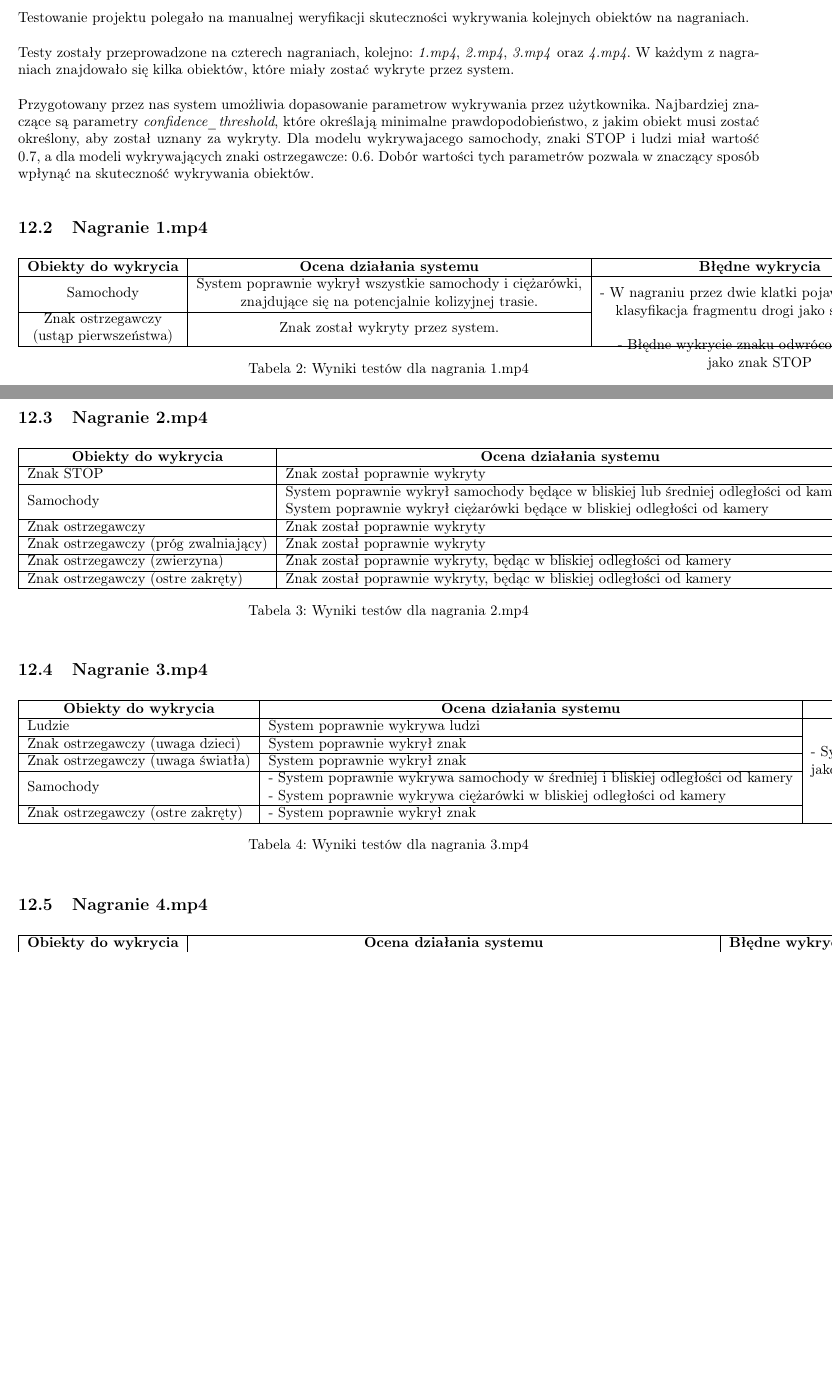
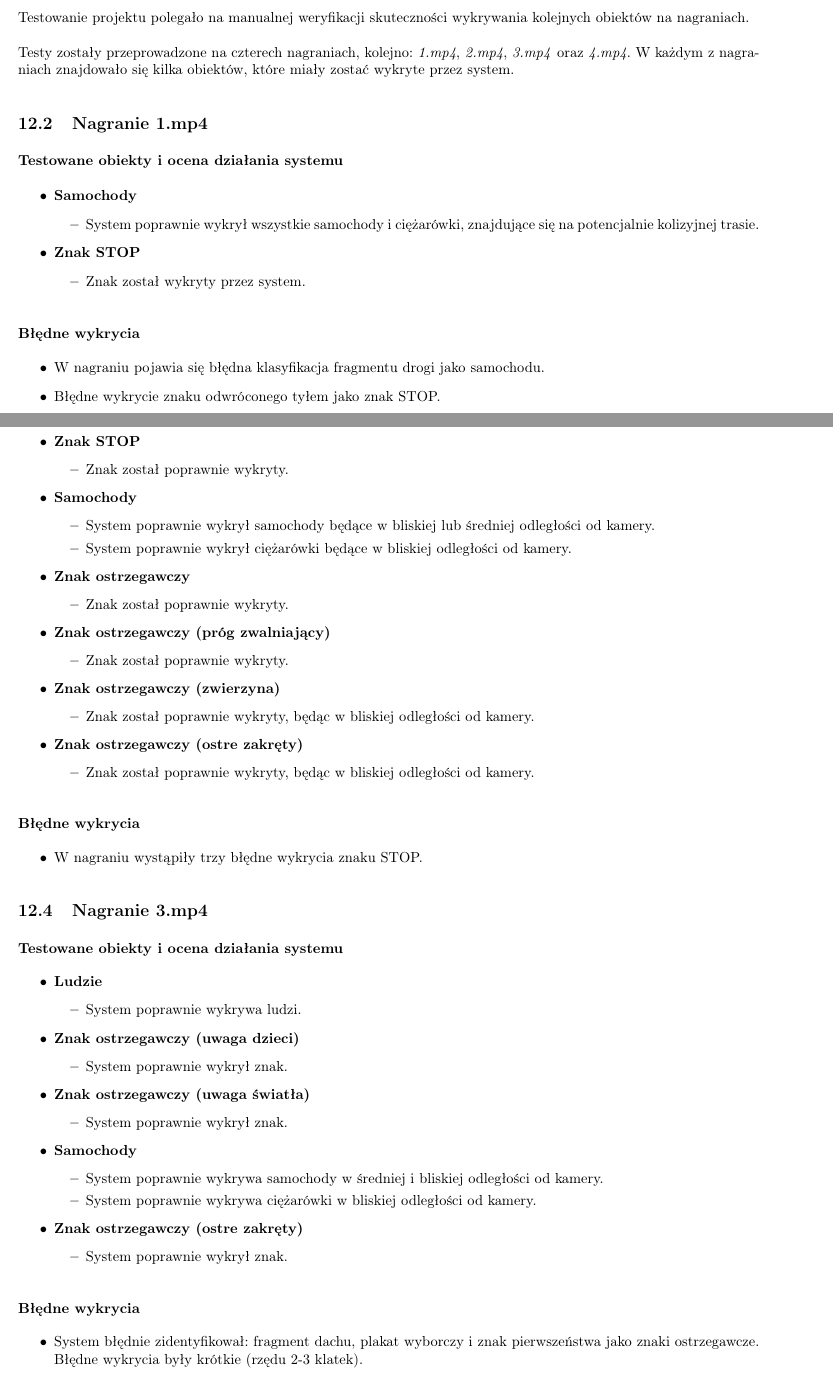
Before and after one commit to CenturionTheMan/ProjectRiPO, a LaTeX document (Documents/Documentation/Documentation.tex, which reads Documents/Documentation/Sections2/WynikiTestow.tex): two parts of pages 16 and 17 of 17 before the commit and two parts of pages 16 and 17 of 18 after it, joined at a grey line, cut so that both start at the same text, the shorter picture padded with empty space. Compiled offline with pdfLaTeX.

Commit message:
wyniki testow done

```diff
--- a/Documents/Documentation/Sections2/WynikiTestow.tex
+++ b/Documents/Documentation/Sections2/WynikiTestow.tex
@@ -6,57 +6,99 @@ Testy zostały przeprowadzone na czterech nagraniach, kolejno: \textit{1.mp4}, \
 oraz \textit{4.mp4}.
 W każdym z nagraniach znajdowało się kilka obiektów, które miały zostać wykryte przez system.
 
-Przygotowany przez nas system umożliwia dopasowanie parametrow wykrywania przez użytkownika. Najbardziej
-znaczące są parametry \textit{confidence\_threshold}, które określają minimalne prawdopodobieństwo, z jakim
-obiekt musi zostać określony, aby został uznany za wykryty. Dla modelu wykrywajacego samochody, znaki STOP i
-ludzi miał wartość 0.7, a dla modeli wykrywających znaki ostrzegawcze: 0.6. Dobór wartości tych parametrów
-pozwala w znaczący sposób wpłynąć na skuteczność wykrywania obiektów.
+% TODO - uncomment if implemented in settings
+% Przygotowany przez nas system umożliwia dopasowanie parametrow wykrywania przez użytkownika. Najbardziej
+% znaczące są parametry \textit{confidence\_threshold}, które określają minimalne prawdopodobieństwo, z jakim
+% obiekt musi zostać określony, aby został uznany za wykryty. Dla modelu wykrywajacego samochody, znaki STOP i
+% ludzi miał wartość 0.7, a dla modeli wykrywających znaki ostrzegawcze: 0.6. Dobór wartości tych parametrów
+% pozwala w znaczący sposób wpłynąć na skuteczność wykrywania obiektów.
 
 \subsection{Nagranie 1.mp4}
 
-\begin{table}[H]
-    \centering
-    \begin{tabular}{|c|c|c|}
-        \hline
-        \textbf{Obiekty do wykrycia}                                                       & \textbf{Ocena działania systemu}                                                                                                                       & \textbf{Błędne wykrycia}                                                                                                                                                                                                    \\ \hline
-        Samochody                                                                          & \begin{tabular}[c]{@{}c@{}}System poprawnie wykrył wszystkie samochody i ciężarówki, \\ znajdujące się na potencjalnie kolizyjnej trasie.\end{tabular} & \multirow{2}{*}{\begin{tabular}[c]{@{}c@{}}- W nagraniu przez dwie klatki pojawia się błędna \\ klasyfikacja fragmentu drogi jako samochodu.\\ \\ - Błędne wykrycie znaku odwróconego tyłem \\ jako znak STOP\end{tabular}} \\ \cline{1-2}
-        \begin{tabular}[c]{@{}c@{}}Znak ostrzegawczy \\ (ustąp pierwszeństwa)\end{tabular} & Znak został wykryty przez system.                                                                                                                      &                                                                                                                                                                                                                             \\ \hline
-    \end{tabular}
-    \caption{Wyniki testów dla nagrania 1.mp4}
-    % \label{tab:}
-\end{table}
+\subsubsection*{Testowane obiekty i ocena działania systemu}
+\begin{itemize}
+    \item \textbf{Samochody}
+          \begin{itemize}
+              \item System poprawnie wykrył wszystkie samochody i ciężarówki, znajdujące się na potencjalnie kolizyjnej trasie.
+          \end{itemize}
+    \item \textbf{Znak STOP}
+          \begin{itemize}
+              \item Znak został wykryty przez system.
+          \end{itemize}
+\end{itemize}
+
+\subsubsection*{Błędne wykrycia}
+\begin{itemize}
+    \item W nagraniu pojawia się błędna klasyfikacja fragmentu drogi jako samochodu.
+    \item Błędne wykrycie znaku odwróconego tyłem jako znak STOP.
+\end{itemize}
+
 
 \subsection{Nagranie 2.mp4}
-\begin{table}[H]
-    \centering
-    \begin{tabular}{|l|l|l|}
-        \hline
-        \multicolumn{1}{|c|}{\textbf{Obiekty do wykrycia}} & \multicolumn{1}{c|}{\textbf{Ocena działania systemu}}                                                                                                                                                      & \multicolumn{1}{c|}{\textbf{Błędne wykrycia}}                           \\ \hline
-        Znak STOP                                          & Znak został poprawnie wykryty                                                                                                                                                                              & \multirow{6}{*}{- W nagraniu wystąpiły trzy błędne wykrycia znaku STOP} \\ \cline{1-2}
-        Samochody                                          & \begin{tabular}[c]{@{}l@{}}System poprawnie wykrył samochody będące w bliskiej lub średniej odległości od kamery.\\ System poprawnie wykrył ciężarówki będące w bliskiej odległości od kamery\end{tabular} &                                                                         \\ \cline{1-2}
-        Znak ostrzegawczy                                  & Znak został poprawnie wykryty                                                                                                                                                                              &                                                                         \\ \cline{1-2}
-        Znak ostrzegawczy (próg zwalniający)               & Znak został poprawnie wykryty                                                                                                                                                                              &                                                                         \\ \cline{1-2}
-        Znak ostrzegawczy (zwierzyna)                      & Znak został poprawnie wykryty, będąc w bliskiej odległości od kamery                                                                                                                                       &                                                                         \\ \cline{1-2}
-        Znak ostrzegawczy (ostre zakręty)                  & Znak został poprawnie wykryty, będąc w bliskiej odległości od kamery                                                                                                                                       &                                                                         \\ \hline
-    \end{tabular}
-    \caption{Wyniki testów dla nagrania 2.mp4}
-    % \label{tab:}
-\end{table}
+
+\subsubsection*{Testowane obiekty i ocena działania systemu}
+\begin{itemize}
+    \item \textbf{Znak STOP}
+          \begin{itemize}
+              \item Znak został poprawnie wykryty.
+          \end{itemize}
+    \item \textbf{Samochody}
+          \begin{itemize}
+              \item System poprawnie wykrył samochody będące w bliskiej lub średniej odległości od kamery.
+              \item System poprawnie wykrył ciężarówki będące w bliskiej odległości od kamery.
+          \end{itemize}
+    \item \textbf{Znak ostrzegawczy}
+          \begin{itemize}
+              \item Znak został poprawnie wykryty.
+          \end{itemize}
+    \item \textbf{Znak ostrzegawczy (próg zwalniający)}
+          \begin{itemize}
+              \item Znak został poprawnie wykryty.
+          \end{itemize}
+    \item \textbf{Znak ostrzegawczy (zwierzyna)}
+          \begin{itemize}
+              \item Znak został poprawnie wykryty, będąc w bliskiej odległości od kamery.
+          \end{itemize}
+    \item \textbf{Znak ostrzegawczy (ostre zakręty)}
+          \begin{itemize}
+              \item Znak został poprawnie wykryty, będąc w bliskiej odległości od kamery.
+          \end{itemize}
+\end{itemize}
+
+\subsubsection*{Błędne wykrycia}
+\begin{itemize}
+    \item W nagraniu wystąpiły trzy błędne wykrycia znaku STOP.
+\end{itemize}
 
 \subsection{Nagranie 3.mp4}
-\begin{table}[H]
-    \centering
-    \begin{tabular}{|l|l|l|}
-        \hline
-        \multicolumn{1}{|c|}{\textbf{Obiekty do wykrycia}} & \multicolumn{1}{c|}{\textbf{Ocena działania systemu}}                                                                                                                                           & \multicolumn{1}{c|}{\textbf{Błędne wykrycia}}                                                                                                                                                                               \\ \hline
-        Ludzie                                             & System poprawnie wykrywa ludzi                                                                                                                                                                  & \multirow{5}{*}{\begin{tabular}[c]{@{}l@{}}- System błędnie zidentyfikował: fragment dachu, plakat wyborczy i znak pierwszeństwa \\ jako znaki ostrzegawcze. Błędne wykrycia były krótkie (rzędu 2-3 klatek).\end{tabular}} \\ \cline{1-2}
-        Znak ostrzegawczy (uwaga dzieci)                   & System poprawnie wykrył znak                                                                                                                                                                    &                                                                                                                                                                                                                             \\ \cline{1-2}
-        Znak ostrzegawczy (uwaga światła)                  & System poprawnie wykrył znak                                                                                                                                                                    &                                                                                                                                                                                                                             \\ \cline{1-2}
-        Samochody                                          & \begin{tabular}[c]{@{}l@{}}- System poprawnie wykrywa samochody w średniej i bliskiej odległości od kamery\\ - System poprawnie wykrywa ciężarówki w bliskiej odległości od kamery\end{tabular} &                                                                                                                                                                                                                             \\ \cline{1-2}
-        Znak ostrzegawczy (ostre zakręty)                  & - System poprawnie wykrył znak                                                                                                                                                                  &                                                                                                                                                                                                                             \\ \hline
-    \end{tabular}
-    \caption{Wyniki testów dla nagrania 3.mp4}
-    % \label{tab:}
-\end{table}
+\subsubsection*{Testowane obiekty i ocena działania systemu}
+\begin{itemize}
+    \item \textbf{Ludzie}
+          \begin{itemize}
+              \item System poprawnie wykrywa ludzi.
+          \end{itemize}
+    \item \textbf{Znak ostrzegawczy (uwaga dzieci)}
+          \begin{itemize}
+              \item System poprawnie wykrył znak.
+          \end{itemize}
+    \item \textbf{Znak ostrzegawczy (uwaga światła)}
+          \begin{itemize}
+              \item System poprawnie wykrył znak.
+          \end{itemize}
+    \item \textbf{Samochody}
+          \begin{itemize}
+              \item System poprawnie wykrywa samochody w średniej i bliskiej odległości od kamery.
+              \item System poprawnie wykrywa ciężarówki w bliskiej odległości od kamery.
+          \end{itemize}
+    \item \textbf{Znak ostrzegawczy (ostre zakręty)}
+          \begin{itemize}
+              \item System poprawnie wykrył znak.
+          \end{itemize}
+\end{itemize}
+
+\subsubsection*{Błędne wykrycia}
+\begin{itemize}
+    \item System błędnie zidentyfikował: fragment dachu, plakat wyborczy i znak pierwszeństwa jako znaki ostrzegawcze. Błędne wykrycia były krótkie (rzędu 2-3 klatek).
+\end{itemize}
 
 \subsection{Nagranie 4.mp4}
@@ -66,2 +104,0 @@ pozwala w znaczący sposób wpłynąć na skuteczność wykrywania obiektów.
-        \hline
-        \multicolumn{1}{|c|}{\textbf{Obiekty do wykrycia}} & \multicolumn{1}{c|}{\textbf{Ocena działania systemu}}                                                                                                                                & \multicolumn{1}{c|}{\textbf{Błędne wykrycia}} \\ \hline
@@ -73,0 +108,2 @@ pozwala w znaczący sposób wpłynąć na skuteczność wykrywania obiektów.
+          \begin{itemize}
+              \item System poprawnie wykrywa samochody w bliskiej odległości od kamery.
```
Also changed, not shown: Documents/Documentation/TexBase/DocumentBase.tex (+3 -1 lines), Documents/Documentation/Sections2/WynikiTestow.tex (23 more changed lines).
